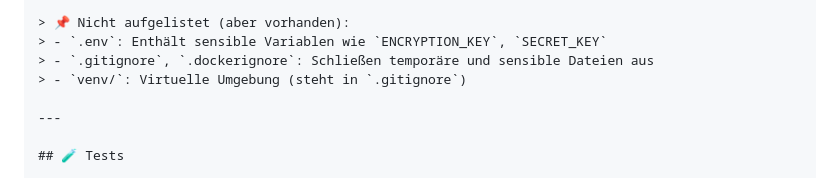
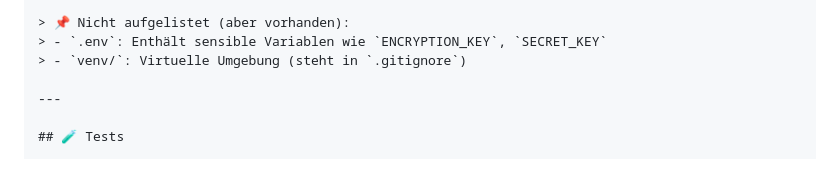
Before and after one commit to OleksiiRastorhuiev/SaaS-Shop-mit-FastAPI, a Markdown page: README.md, the part around the change. Drawn GitHub-style.

```diff
--- a/README.md
+++ b/README.md
@@ -94,7 +94,6 @@ Die App ermöglicht eine separate Verwaltung von zwei Nutzerkategorien: Gästen,
 
 > 📌 Nicht aufgelistet (aber vorhanden):
 > - `.env`: Enthält sensible Variablen wie `ENCRYPTION_KEY`, `SECRET_KEY`
-> - `.gitignore`, `.dockerignore`: Schließen temporäre und sensible Dateien aus
 > - `venv/`: Virtuelle Umgebung (steht in `.gitignore`)
 
 ---
```
